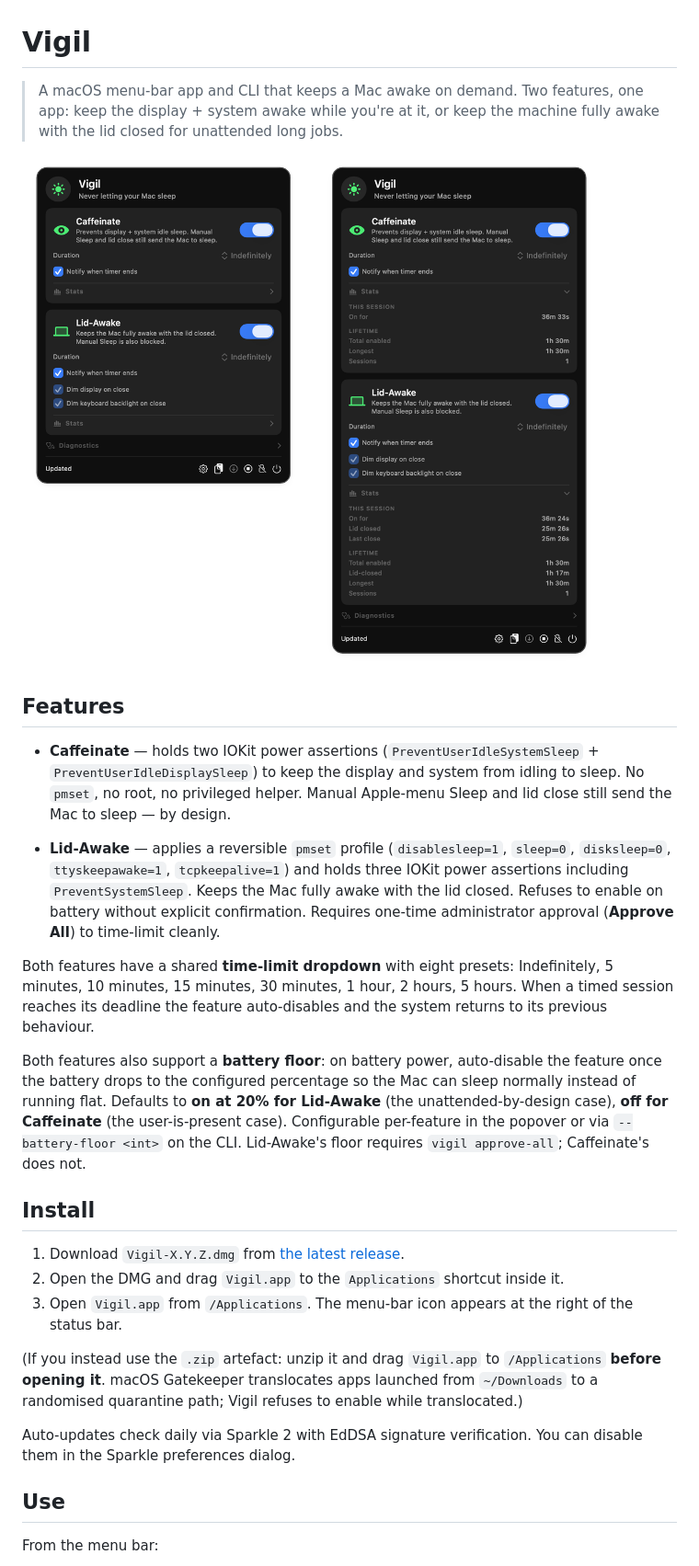
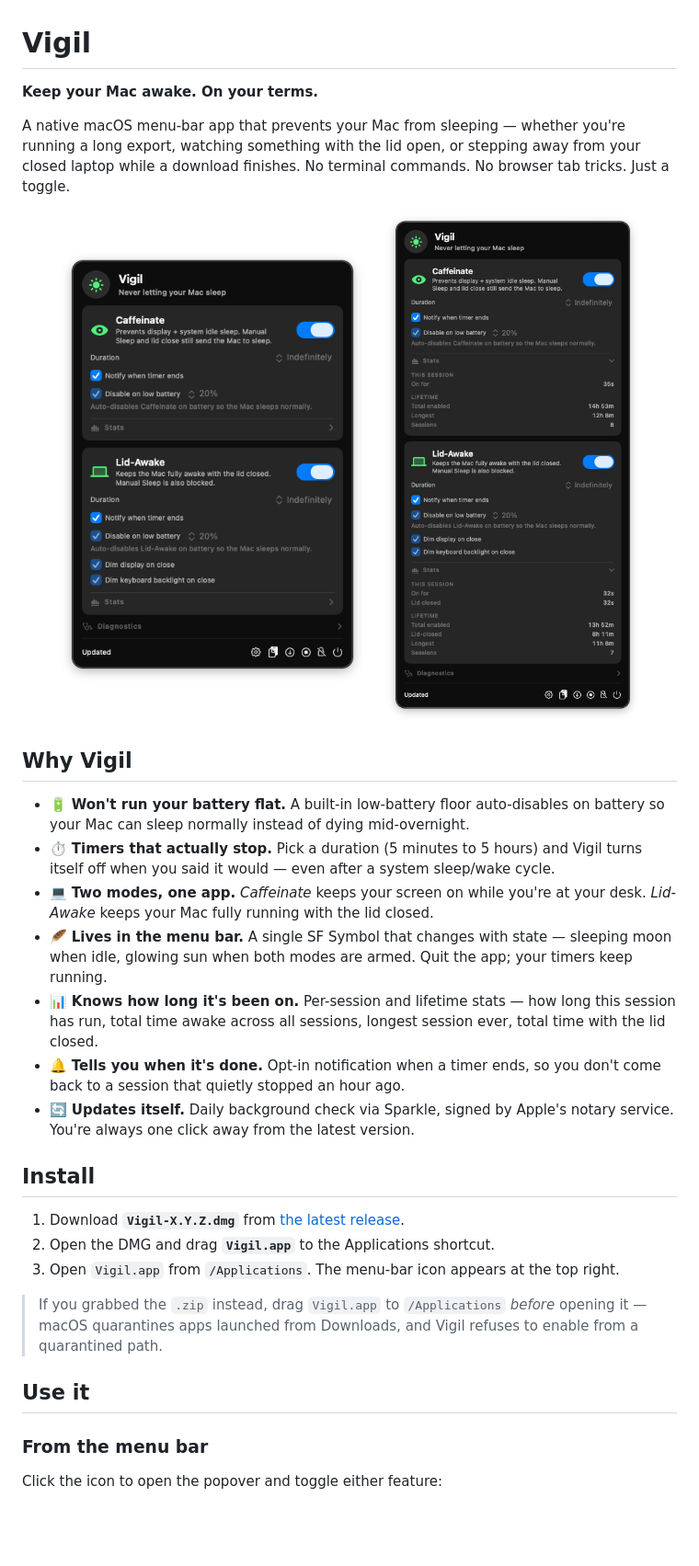
Before and after one commit to dbuskariol/vigil, a Markdown page: README.md, the part around one of its changes. Shown at 92% size. Rendered like a GitHub page; pictures changed too: docs/assets/popover-collapsed.png (added), docs/assets/popover-expanded.png (added), docs/assets/popover.png (deleted); blank space fills up the shorter version.

```diff
--- a/README.md
+++ b/README.md
@@ -1,30 +1,36 @@
 # Vigil
 
-> A macOS menu-bar app and CLI that keeps a Mac awake on demand. Two features, one app: keep the display + system awake while you're at it, or keep the machine fully awake with the lid closed for unattended long jobs.
+**Keep your Mac awake. On your terms.**
 
-<img alt="Vigil popover, collapsed and expanded views side-by-side" src="docs/assets/popover.png" />
+A native macOS menu-bar app that prevents your Mac from sleeping — whether you're running a long export, watching something with the lid open, or stepping away from your closed laptop while a download finishes. No terminal commands. No browser tab tricks. Just a toggle.
 
-## Features
+<p align="center">
+  <img src="docs/assets/popover-collapsed.png" alt="Vigil popover with Caffeinate and Lid-Awake both active" width="340" />
+  &nbsp;
+  <img src="docs/assets/popover-expanded.png" alt="Vigil popover with session and lifetime stats expanded" width="340" />
+</p>
 
-- **Caffeinate** — holds two IOKit power assertions (`PreventUserIdleSystemSleep` + `PreventUserIdleDisplaySleep`) to keep the display and system from idling to sleep. No `pmset`, no root, no privileged helper. Manual Apple-menu Sleep and lid close still send the Mac to sleep — by design.
+## Why Vigil
 
-- **Lid-Awake** — applies a reversible `pmset` profile (`disablesleep=1`, `sleep=0`, `disksleep=0`, `ttyskeepawake=1`, `tcpkeepalive=1`) and holds three IOKit power assertions including `PreventSystemSleep`. Keeps the Mac fully awake with the lid closed. Refuses to enable on battery without explicit confirmation. Requires one-time administrator approval (**Approve All**) to time-limit cleanly.
-
-Both features have a shared **time-limit dropdown** with eight presets: Indefinitely, 5 minutes, 10 minutes, 15 minutes, 30 minutes, 1 hour, 2 hours, 5 hours. When a timed session reaches its deadline the feature auto-disables and the system returns to its previous behaviour.
-
-Both features also support a **battery floor**: on battery power, auto-disable the feature once the battery drops to the configured percentage so the Mac can sleep normally instead of running flat. Defaults to **on at 20% for Lid-Awake** (the unattended-by-design case), **off for Caffeinate** (the user-is-present case). Configurable per-feature in the popover or via `--battery-floor <int>` on the CLI. Lid-Awake's floor requires `vigil approve-all`; Caffeinate's does not.
+- 🔋 **Won't run your battery flat.** A built-in low-battery floor auto-disables on battery so your Mac can sleep normally instead of dying mid-overnight.
+- ⏱️ **Timers that actually stop.** Pick a duration (5 minutes to 5 hours) and Vigil turns itself off when you said it would — even after a system sleep/wake cycle.
+- 💻 **Two modes, one app.** *Caffeinate* keeps your screen on while you're at your desk. *Lid-Awake* keeps your Mac fully running with the lid closed.
+- 🪶 **Lives in the menu bar.** A single SF Symbol that changes with state — sleeping moon when idle, glowing sun when both modes are armed. Quit the app; your timers keep running.
+- 📊 **Knows how long it's been on.** Per-session and lifetime stats — how long this session has run, total time awake across all sessions, longest session ever, total time with the lid closed.
+- 🔔 **Tells you when it's done.** Opt-in notification when a timer ends, so you don't come back to a session that quietly stopped an hour ago.
+- 🔄 **Updates itself.** Daily background check via Sparkle, signed by Apple's notary service. You're always one click away from the latest version.
 
 ## Install
 
-1. Download `Vigil-X.Y.Z.dmg` from [the latest release](https://github.com/dbuskariol/vigil/releases/latest).
-2. Open the DMG and drag `Vigil.app` to the `Applications` shortcut inside it.
-3. Open `Vigil.app` from `/Applications`. The menu-bar icon appears at the right of the status bar.
+1. Download **`Vigil-X.Y.Z.dmg`** from [the latest release](https://github.com/dbuskariol/vigil/releases/latest).
+2. Open the DMG and drag **`Vigil.app`** to the Applications shortcut.
+3. Open `Vigil.app` from `/Applications`. The menu-bar icon appears at the top right.
 
-(If you instead use the `.zip` artefact: unzip it and drag `Vigil.app` to `/Applications` **before opening it**. macOS Gatekeeper translocates apps launched from `~/Downloads` to a randomised quarantine path; Vigil refuses to enable while translocated.)
+> If you grabbed the `.zip` instead, drag `Vigil.app` to `/Applications` *before* opening it — macOS quarantines apps launched from Downloads, and Vigil refuses to enable from a quarantined path.
 
-Auto-updates check daily via Sparkle 2 with EdDSA signature verification. You can disable them in the Sparkle preferences dialog.
+## Use it
 
-## Use
+### From the menu bar
 
-From the menu bar:
+Click the icon to open the popover and toggle either feature:
 
```
Also changed, not shown: other parts of README.md (+45 -90 lines), CONTRIBUTING.md (+1 -1 lines).
